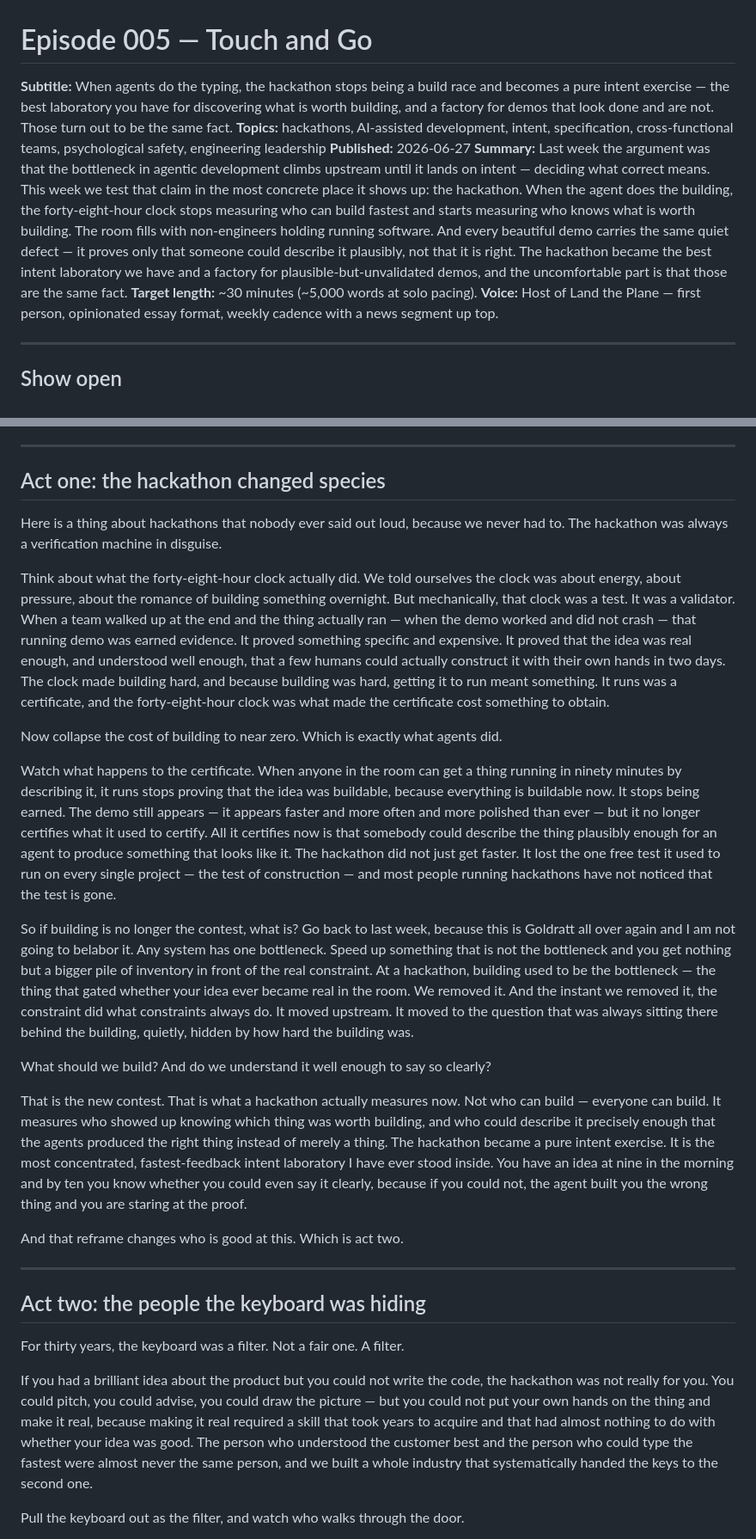
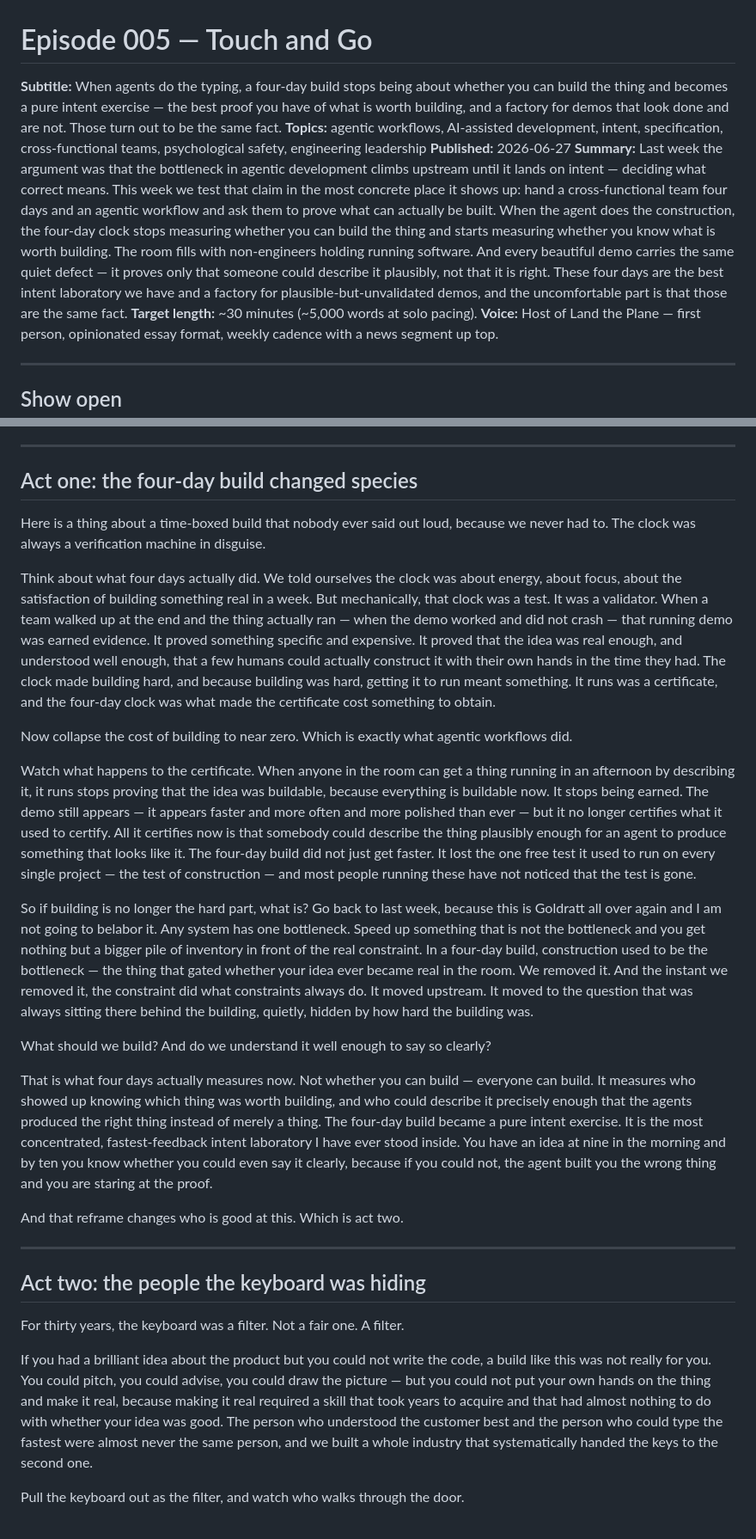
Before and after one commit to PureMunky/land-the-plane, a Markdown page: episodes/005-hackathon-intent/script.md, 2 parts joined by grey strips. Shown at 86% size. Rendered like a GitHub page.

```diff
--- a/episodes/005-hackathon-intent/script.md
+++ b/episodes/005-hackathon-intent/script.md
@@ -1,9 +1,9 @@
 # Episode 005 — Touch and Go
 
-**Subtitle:** When agents do the typing, the hackathon stops being a build race and becomes a pure intent exercise — the best laboratory you have for discovering what is worth building, and a factory for demos that look done and are not. Those turn out to be the same fact.
-**Topics:** hackathons, AI-assisted development, intent, specification, cross-functional teams, psychological safety, engineering leadership
+**Subtitle:** When agents do the typing, a four-day build stops being about whether you can build the thing and becomes a pure intent exercise — the best proof you have of what is worth building, and a factory for demos that look done and are not. Those turn out to be the same fact.
+**Topics:** agentic workflows, AI-assisted development, intent, specification, cross-functional teams, psychological safety, engineering leadership
 **Published:** 2026-06-27
-**Summary:** Last week the argument was that the bottleneck in agentic development climbs upstream until it lands on intent — deciding what correct means. This week we test that claim in the most concrete place it shows up: the hackathon. When the agent does the building, the forty-eight-hour clock stops measuring who can build fastest and starts measuring who knows what is worth building. The room fills with non-engineers holding running software. And every beautiful demo carries the same quiet defect — it proves only that someone could describe it plausibly, not that it is right. The hackathon became the best intent laboratory we have and a factory for plausible-but-unvalidated demos, and the uncomfortable part is that those are the same fact.
+**Summary:** Last week the argument was that the bottleneck in agentic development climbs upstream until it lands on intent — deciding what correct means. This week we test that claim in the most concrete place it shows up: hand a cross-functional team four days and an agentic workflow and ask them to prove what can actually be built. When the agent does the construction, the four-day clock stops measuring whether you can build the thing and starts measuring whether you know what is worth building. The room fills with non-engineers holding running software. And every beautiful demo carries the same quiet defect — it proves only that someone could describe it plausibly, not that it is right. These four days are the best intent laboratory we have and a factory for plausible-but-unvalidated demos, and the uncomfortable part is that those are the same fact.
 **Target length:** ~30 minutes (~5,000 words at solo pacing).
 **Voice:** Host of Land the Plane — first person, opinionated essay format, weekly cadence with a news segment up top.
 
@@ -51,21 +51,21 @@ That is the room. That gap between it runs and it is right — that gap is the w
 
 ---
 
-## Act one: the hackathon changed species
+## Act one: the four-day build changed species
 
-Here is a thing about hackathons that nobody ever said out loud, because we never had to. The hackathon was always a verification machine in disguise.
+Here is a thing about a time-boxed build that nobody ever said out loud, because we never had to. The clock was always a verification machine in disguise.
 
-Think about what the forty-eight-hour clock actually did. We told ourselves the clock was about energy, about pressure, about the romance of building something overnight. But mechanically, that clock was a test. It was a validator. When a team walked up at the end and the thing actually ran — when the demo worked and did not crash — that running demo was earned evidence. It proved something specific and expensive. It proved that the idea was real enough, and understood well enough, that a few humans could actually construct it with their own hands in two days. The clock made building hard, and because building was hard, getting it to run meant something. It runs was a certificate, and the forty-eight-hour clock was what made the certificate cost something to obtain.
+Think about what four days actually did. We told ourselves the clock was about energy, about focus, about the satisfaction of building something real in a week. But mechanically, that clock was a test. It was a validator. When a team walked up at the end and the thing actually ran — when the demo worked and did not crash — that running demo was earned evidence. It proved something specific and expensive. It proved that the idea was real enough, and understood well enough, that a few humans could actually construct it with their own hands in the time they had. The clock made building hard, and because building was hard, getting it to run meant something. It runs was a certificate, and the four-day clock was what made the certificate cost something to obtain.
 
-Now collapse the cost of building to near zero. Which is exactly what agents did.
+Now collapse the cost of building to near zero. Which is exactly what agentic workflows did.
 
-Watch what happens to the certificate. When anyone in the room can get a thing running in ninety minutes by describing it, it runs stops proving that the idea was buildable, because everything is buildable now. It stops being earned. The demo still appears — it appears faster and more often and more polished than ever — but it no longer certifies what it used to certify. All it certifies now is that somebody could describe the thing plausibly enough for an agent to produce something that looks like it. The hackathon did not just get faster. It lost the one free test it used to run on every single project — the test of construction — and most people running hackathons have not noticed that the test is gone.
+Watch what happens to the certificate. When anyone in the room can get a thing running in an afternoon by describing it, it runs stops proving that the idea was buildable, because everything is buildable now. It stops being earned. The demo still appears — it appears faster and more often and more polished than ever — but it no longer certifies what it used to certify. All it certifies now is that somebody could describe the thing plausibly enough for an agent to produce something that looks like it. The four-day build did not just get faster. It lost the one free test it used to run on every single project — the test of construction — and most people running these have not noticed that the test is gone.
 
-So if building is no longer the contest, what is? Go back to last week, because this is Goldratt all over again and I am not going to belabor it. Any system has one bottleneck. Speed up something that is not the bottleneck and you get nothing but a bigger pile of inventory in front of the real constraint. At a hackathon, building used to be the bottleneck — the thing that gated whether your idea ever became real in the room. We removed it. And the instant we removed it, the constraint did what constraints always do. It moved upstream. It moved to the question that was always sitting there behind the building, quietly, hidden by how hard the building was.
+So if building is no longer the hard part, what is? Go back to last week, because this is Goldratt all over again and I am not going to belabor it. Any system has one bottleneck. Speed up something that is not the bottleneck and you get nothing but a bigger pile of inventory in front of the real constraint. In a four-day build, construction used to be the bottleneck — the thing that gated whether your idea ever became real in the room. We removed it. And the instant we removed it, the constraint did what constraints always do. It moved upstream. It moved to the question that was always sitting there behind the building, quietly, hidden by how hard the building was.
 
 What should we build? And do we understand it well enough to say so clearly?
 
-That is the new contest. That is what a hackathon actually measures now. Not who can build — everyone can build. It measures who showed up knowing which thing was worth building, and who could describe it precisely enough that the agents produced the right thing instead of merely a thing. The hackathon became a pure intent exercise. It is the most concentrated, fastest-feedback intent laboratory I have ever stood inside. You have an idea at nine in the morning and by ten you know whether you could even say it clearly, because if you could not, the agent built you the wrong thing and you are staring at the proof.
+That is what four days actually measures now. Not whether you can build — everyone can build. It measures who showed up knowing which thing was worth building, and who could describe it precisely enough that the agents produced the right thing instead of merely a thing. The four-day build became a pure intent exercise. It is the most concentrated, fastest-feedback intent laboratory I have ever stood inside. You have an idea at nine in the morning and by ten you know whether you could even say it clearly, because if you could not, the agent built you the wrong thing and you are staring at the proof.
 
 And that reframe changes who is good at this. Which is act two.
 
@@ -75,7 +75,7 @@ And that reframe changes who is good at this. Which is act two.
 
 For thirty years, the keyboard was a filter. Not a fair one. A filter.
 
-If you had a brilliant idea about the product but you could not write the code, the hackathon was not really for you. You could pitch, you could advise, you could draw the picture — but you could not put your own hands on the thing and make it real, because making it real required a skill that took years to acquire and that had almost nothing to do with whether your idea was good. The person who understood the customer best and the person who could type the fastest were almost never the same person, and we built a whole industry that systematically handed the keys to the second one.
+If you had a brilliant idea about the product but you could not write the code, a build like this was not really for you. You could pitch, you could advise, you could draw the picture — but you could not put your own hands on the thing and make it real, because making it real required a skill that took years to acquire and that had almost nothing to do with whether your idea was good. The person who understood the customer best and the person who could type the fastest were almost never the same person, and we built a whole industry that systematically handed the keys to the second one.
 
 Pull the keyboard out as the filter, and watch who walks through the door.
 
```
Also changed, not shown: other parts of episodes/005-hackathon-intent/script.md (+23 -23 lines), episodes/005-hackathon-intent/post.md (+187 -183 lines).
